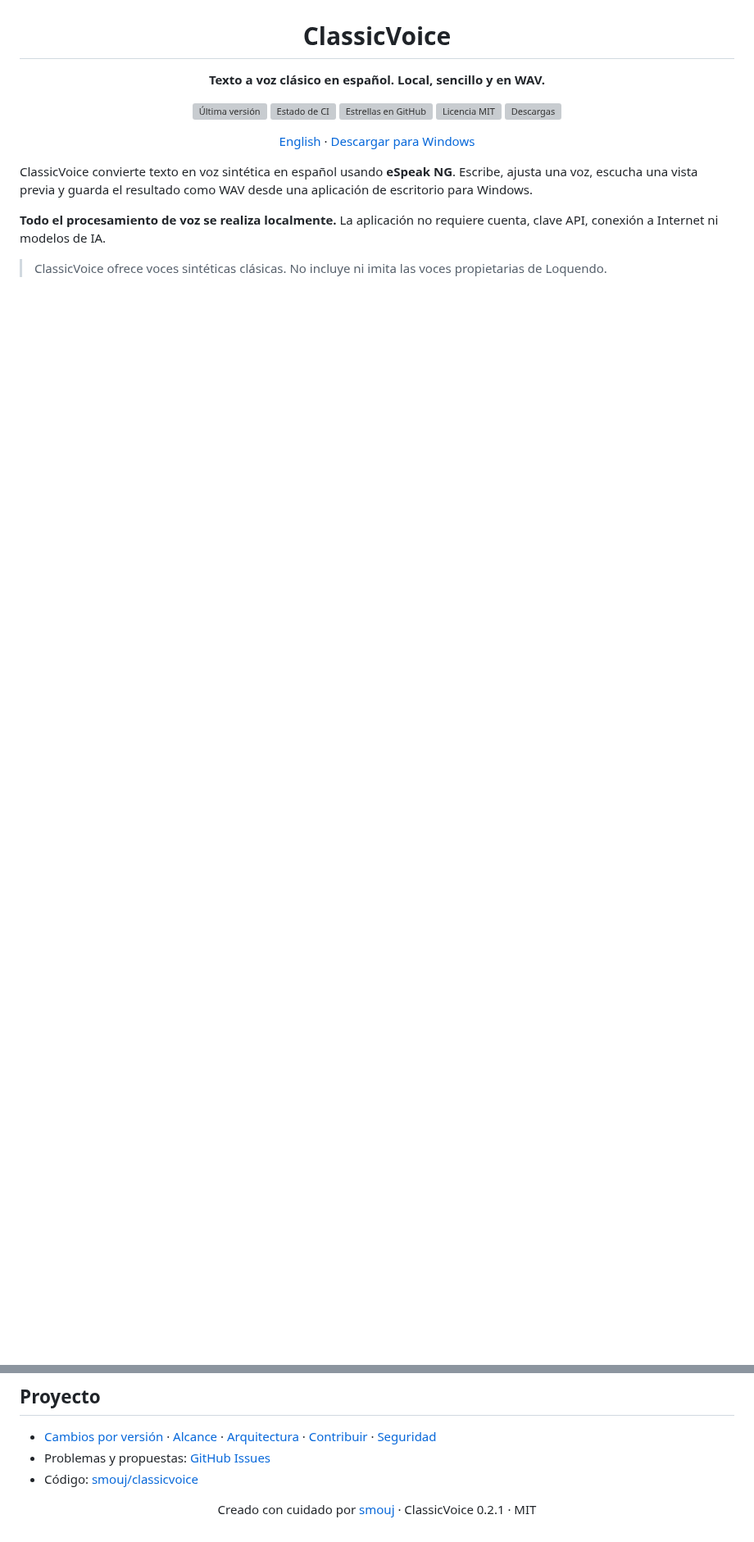
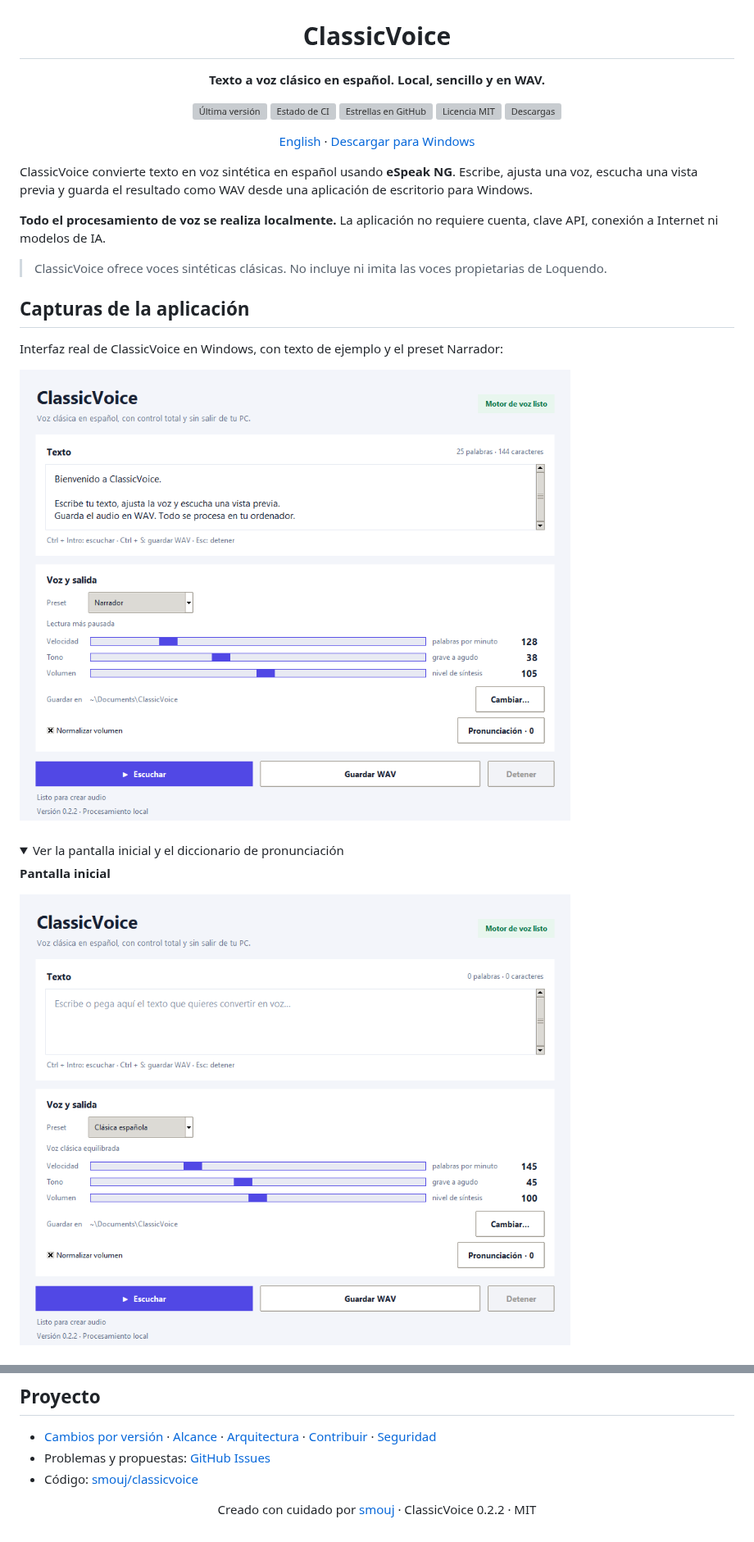
Before and after one commit to smouj/classicvoice, a Markdown page: README.md, 2 parts joined by grey strips. Shown at 82% size. Drawn GitHub-style; pictures changed too: assets/screenshots/classicvoice-editor.png (added), assets/screenshots/classicvoice-main.png (added); folded sections open; blank space fills up the shorter version; grey boxes are pictures that could not be loaded.

Commit message:
Add real desktop screenshots and improve slider contrast

```diff
--- a/README.md
+++ b/README.md
@@ -21,3 +21,17 @@ ClassicVoice convierte texto en voz sintética en español usando **eSpeak NG**.
 **Todo el procesamiento de voz se realiza localmente.** La aplicación no requiere cuenta, clave API, conexión a Internet ni modelos de IA.
 
 > ClassicVoice ofrece voces sintéticas clásicas. No incluye ni imita las voces propietarias de Loquendo.
+
+## Capturas de la aplicación
+
+Interfaz real de ClassicVoice en Windows, con texto de ejemplo y el preset Narrador:
+
+![Editor de ClassicVoice con texto de ejemplo y controles de voz](assets/screenshots/classicvoice-editor.png)
+
+<details>
+<summary>Ver la pantalla inicial y el diccionario de pronunciación</summary>
+
+**Pantalla inicial**
+
+![Pantalla inicial de ClassicVoice](assets/screenshots/classicvoice-main.png)
+
@@ -85,4 +104,4 @@ La primera compilación descarga el MSI oficial de eSpeak NG 1.52.0, comprueba s
 - Problemas y propuestas: [GitHub Issues](https://github.com/smouj/classicvoice/issues)
 - Código: [smouj/classicvoice](https://github.com/smouj/classicvoice)
 
-<p align="center">Creado con cuidado por <a href="https://github.com/smouj">smouj</a> · ClassicVoice 0.2.1 · MIT</p>
+<p align="center">Creado con cuidado por <a href="https://github.com/smouj">smouj</a> · ClassicVoice 0.2.2 · MIT</p>
```
Also changed, not shown: other parts of README.md (+5 -0 lines), CHANGELOG.md (+8 -0 lines), README.en.md (+20 -1 lines), assets/screenshots/classicvoice-pronunciation.png (added), 6 other files.
